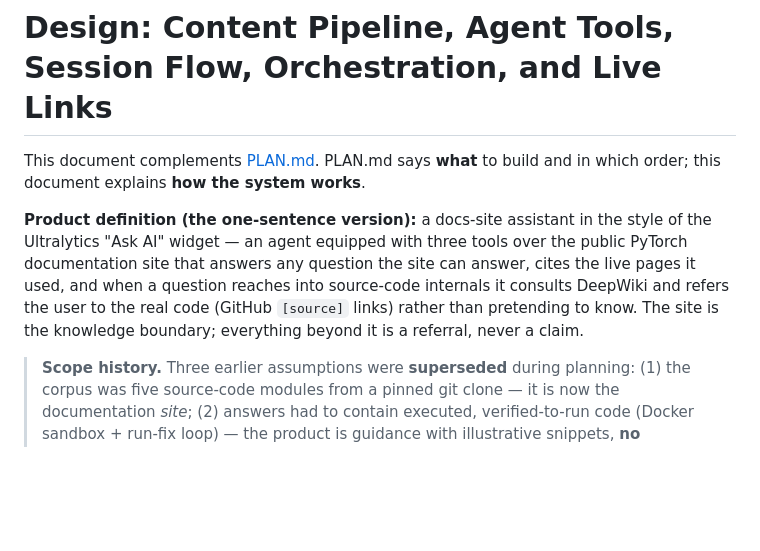
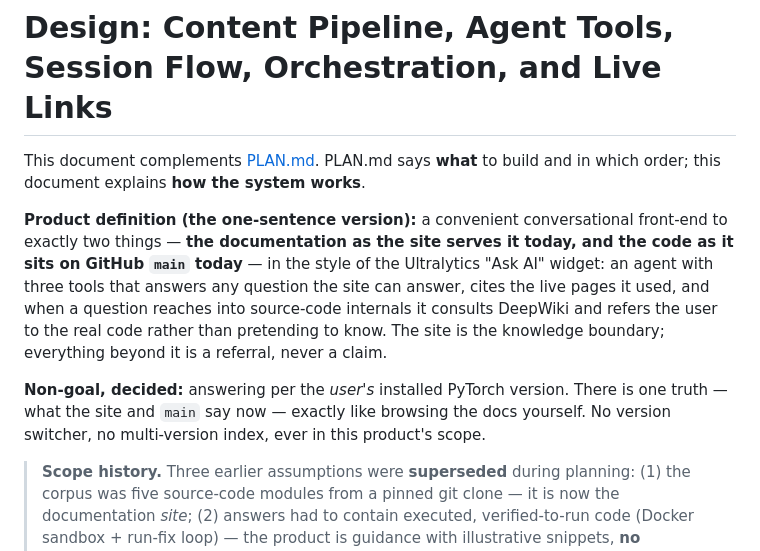
Before and after one commit to eliezeravihail/TorchDocsAgent, a Markdown page: docs/design-content-and-agent-flow.md, the part around the change. GitHub-like rendering; blank space fills up the shorter version.

Commit message:
State the dual mission and declare per-user-version answers a non-goal
The product is a conversational front-end to exactly two things: the
docs as the site serves them today, and the code on GitHub main today.
One truth, like browsing the site yourself - no version switcher, no
multi-version index.

Co-Authored-By: Claude Fable 5 <noreply@anthropic.com>
Claude-Session: https://claude.ai/code/session_01Rq9Pw6GUCarG4uotRqd9X4

```diff
--- a/docs/design-content-and-agent-flow.md
+++ b/docs/design-content-and-agent-flow.md
@@ -15,7 +15,9 @@ related_milestones: [M2, M3, M5]
 
 This document complements [PLAN.md](../PLAN.md). PLAN.md says **what** to build and in which order; this document explains **how the system works**.
 
-**Product definition (the one-sentence version):** a docs-site assistant in the style of the Ultralytics "Ask AI" widget — an agent equipped with three tools over the public PyTorch documentation site that answers any question the site can answer, cites the live pages it used, and when a question reaches into source-code internals it consults DeepWiki and refers the user to the real code (GitHub `[source]` links) rather than pretending to know. The site is the knowledge boundary; everything beyond it is a referral, never a claim.
+**Product definition (the one-sentence version):** a convenient conversational front-end to exactly two things — **the documentation as the site serves it today, and the code as it sits on GitHub `main` today** — in the style of the Ultralytics "Ask AI" widget: an agent with three tools that answers any question the site can answer, cites the live pages it used, and when a question reaches into source-code internals it consults DeepWiki and refers the user to the real code rather than pretending to know. The site is the knowledge boundary; everything beyond it is a referral, never a claim.
+
+**Non-goal, decided:** answering per the *user's* installed PyTorch version. There is one truth — what the site and `main` say now — exactly like browsing the docs yourself. No version switcher, no multi-version index, ever in this product's scope.
 
 > **Scope history.** Three earlier assumptions were **superseded** during planning: (1) the corpus was five source-code modules from a pinned git clone — it is now the documentation *site*; (2) answers had to contain executed, verified-to-run code (Docker sandbox + run-fix loop) — the product is guidance with illustrative snippets, **no sandbox**; (3) the flow was a fixed pipeline (plan → retrieve → grade → generate) — it is now a **tool-calling agent loop**, per the design research below.
 
```
Also changed, not shown: PLAN.md (+1 -1 lines).
